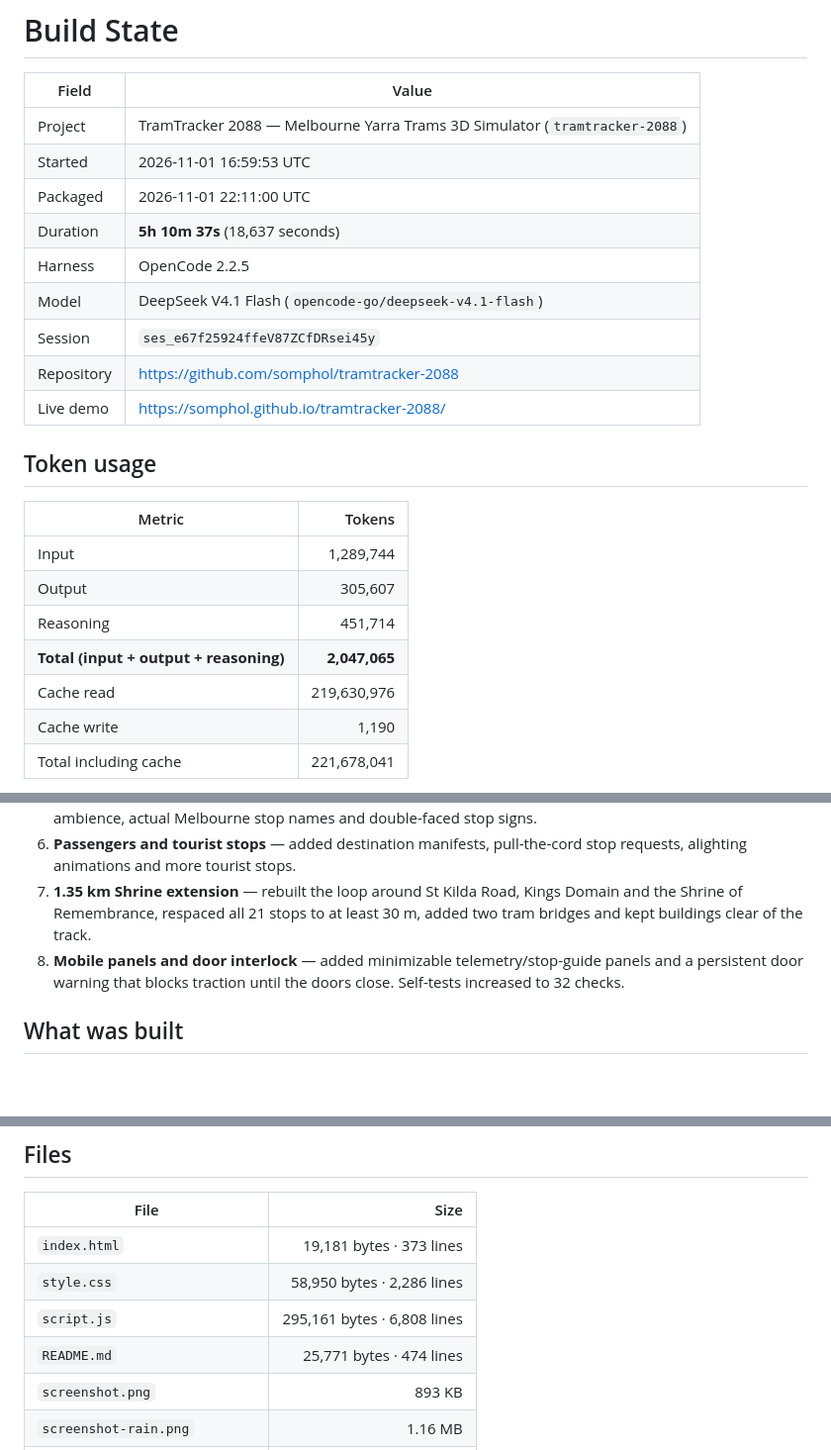
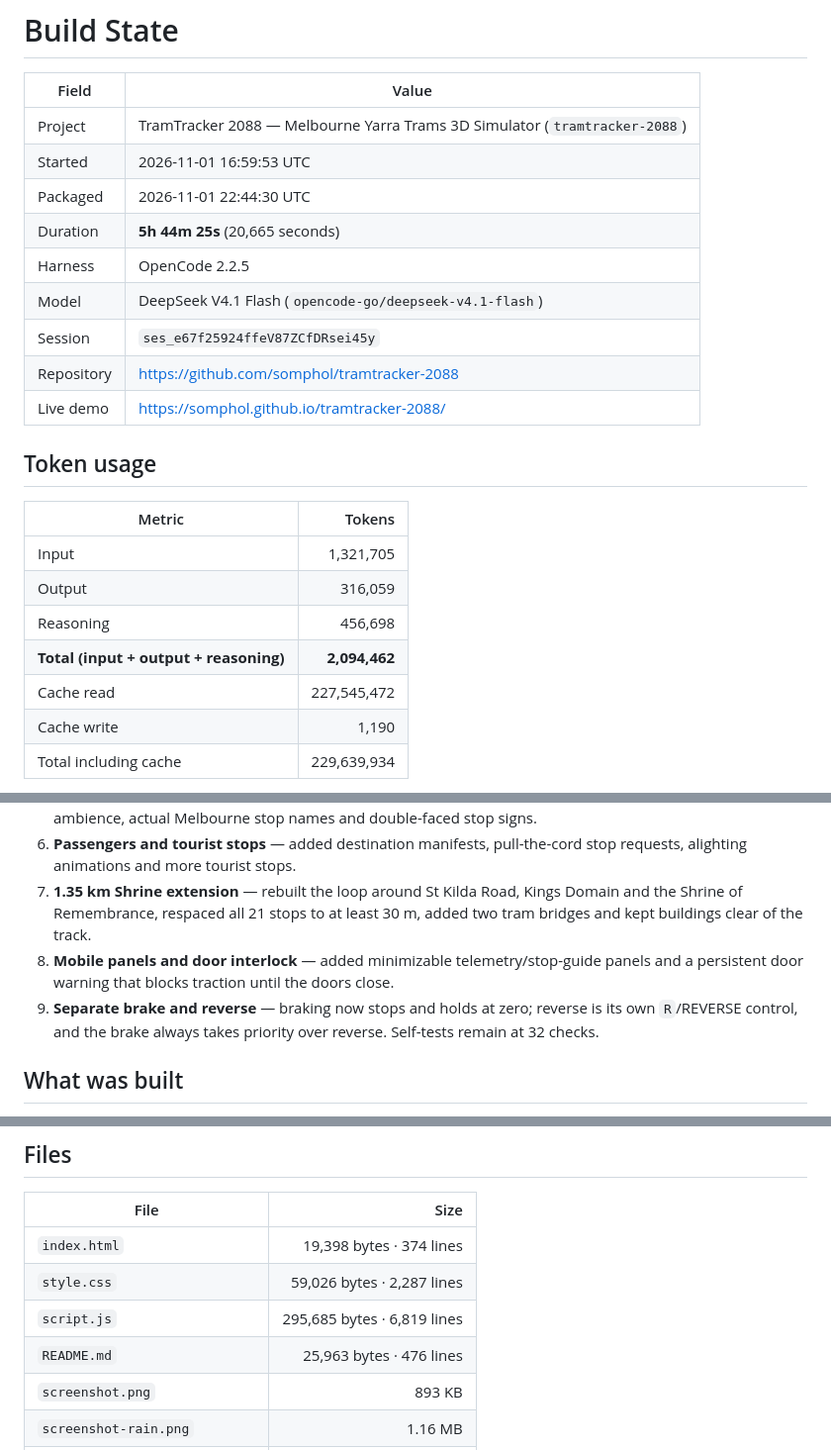
Before and after one commit to somphol/tramtracker-2088, a Markdown page: STATE.md, 3 parts joined by grey strips. Shown at 99% size. GitHub-like rendering; blank space fills up the shorter version.

```diff
--- a/STATE.md
+++ b/STATE.md
@@ -4,8 +4,8 @@
 | --- | --- |
 | Project | TramTracker 2088 — Melbourne Yarra Trams 3D Simulator (`tramtracker-2088`) |
 | Started | 2026-11-01 16:59:53 UTC |
-| Packaged | 2026-11-01 22:11:00 UTC |
-| Duration | **5h 10m 37s** (18,637 seconds) |
+| Packaged | 2026-11-01 22:44:30 UTC |
+| Duration | **5h 44m 25s** (20,665 seconds) |
 | Harness | OpenCode 2.2.5 |
 | Model | DeepSeek V4.1 Flash (`opencode-go/deepseek-v4.1-flash`) |
 | Session | `ses_e67f25924ffeV87ZCfDRsei45y` |
@@ -16,11 +16,11 @@
 
 | Metric | Tokens |
 | --- | ---: |
-| Input | 1,289,744 |
-| Output | 305,607 |
-| Reasoning | 451,714 |
-| **Total (input + output + reasoning)** | **2,047,065** |
-| Cache read | 219,630,976 |
+| Input | 1,321,705 |
+| Output | 316,059 |
+| Reasoning | 456,698 |
+| **Total (input + output + reasoning)** | **2,094,462** |
+| Cache read | 227,545,472 |
 | Cache write | 1,190 |
-| Total including cache | 221,678,041 |
+| Total including cache | 229,639,934 |
 
@@ -35,7 +35,8 @@
 5. **Stop guides, soundscape and names** — added nearby-place/Wikipedia stop cards, richer layered city ambience, actual Melbourne stop names and double-faced stop signs.
 6. **Passengers and tourist stops** — added destination manifests, pull-the-cord stop requests, alighting animations and more tourist stops.
 7. **1.35 km Shrine extension** — rebuilt the loop around St Kilda Road, Kings Domain and the Shrine of Remembrance, respaced all 21 stops to at least 30 m, added two tram bridges and kept buildings clear of the track.
-8. **Mobile panels and door interlock** — added minimizable telemetry/stop-guide panels and a persistent door warning that blocks traction until the doors close. Self-tests increased to 32 checks.
+8. **Mobile panels and door interlock** — added minimizable telemetry/stop-guide panels and a persistent door warning that blocks traction until the doors close.
+9. **Separate brake and reverse** — braking now stops and holds at zero; reverse is its own `R`/REVERSE control, and the brake always takes priority over reverse. Self-tests remain at 32 checks.
 
 ## What was built
 
@@ -80,10 +81,10 @@ A complete, self-contained 3D tram simulator in three modular source files plus
 
 | File | Size |
 | --- | ---: |
-| `index.html` | 19,181 bytes · 373 lines |
-| `style.css` | 58,950 bytes · 2,286 lines |
-| `script.js` | 295,161 bytes · 6,808 lines |
-| `README.md` | 25,771 bytes · 474 lines |
+| `index.html` | 19,398 bytes · 374 lines |
+| `style.css` | 59,026 bytes · 2,287 lines |
+| `script.js` | 295,685 bytes · 6,819 lines |
+| `README.md` | 25,963 bytes · 476 lines |
 | `screenshot.png` | 893 KB |
 | `screenshot-rain.png` | 1.16 MB |
 | `screenshot-twilight.png` | 1.09 MB |
```
Also changed, not shown: other parts of STATE.md (+2 -2 lines), README.md (+4 -2 lines), screenshot-mobile-guide.png, screenshot-mobile.png, 4 other files.
